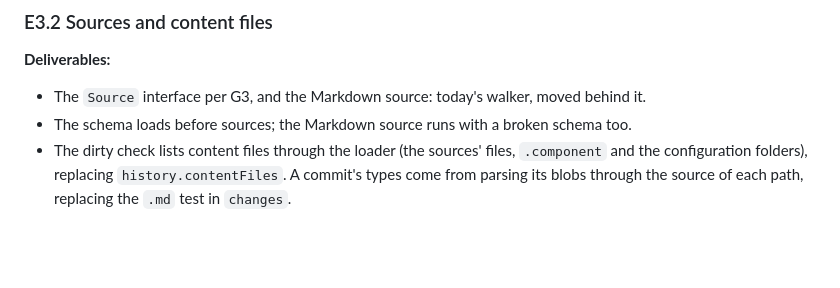
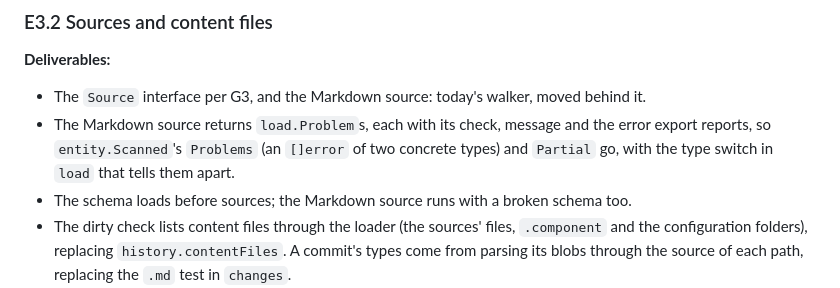
Before and after one commit to dynamatt/provenance, a Markdown page: PLAN.md, the part around the change. Rendered like a GitHub page; blank space fills up the shorter version.

Commit message:
Plan: E3.2's Markdown source returns load.Problems
Co-Authored-By: Claude Opus 5.5 <noreply@anthropic.com>
Claude-Session: https://claude.ai/code/session_01KDPRRcJjGboMwcgsXhcLez

```diff
--- a/PLAN.md
+++ b/PLAN.md
@@ -1064,6 +1064,10 @@ change. `git grep -n 'entity.Discover\|entity.Scan\|schema.Load\|schema.Read' in
 **Deliverables:**
 - The `Source` interface per G3, and the Markdown source: today's walker,
   moved behind it.
+- The Markdown source returns `load.Problem`s, each with its check,
+  message and the error export reports, so `entity.Scanned`'s `Problems`
+  (an `[]error` of two concrete types) and `Partial` go, with the type
+  switch in `load` that tells them apart.
 - The schema loads before sources; the Markdown source runs with a broken
   schema too.
 - The dirty check lists content files through the loader (the sources'
```
